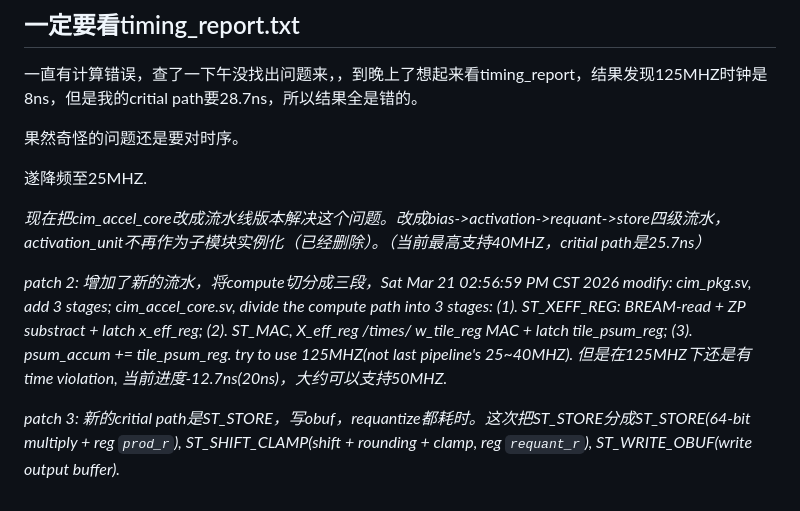
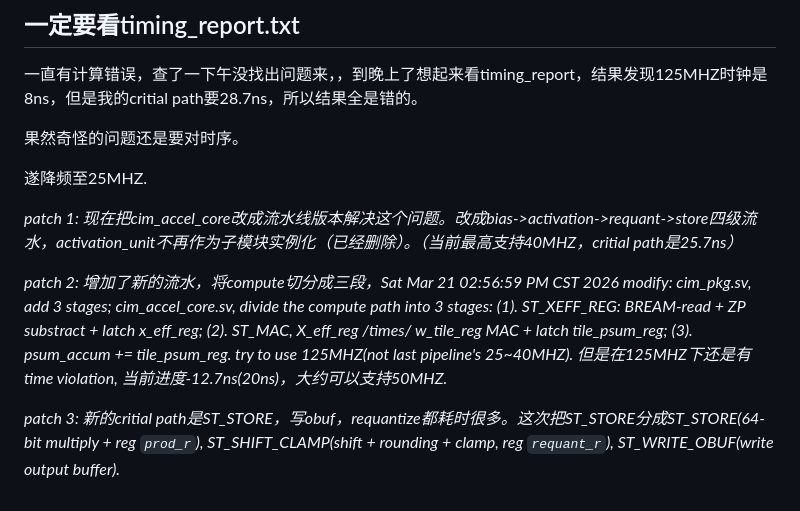
Before and after one commit to Invoker-pray/INT8-CIM-of-jiao, a Markdown page: README.md, the part around the change. Rendered like a GitHub page.

```diff
--- a/README.md
+++ b/README.md
@@ -125,8 +125,8 @@ step 1中，之前将`cim_pkg.sv: MAX_IN_DIM, MAX_OUT_DIM`设置为1024，触发
 
 遂降频至25MHZ.
 
-_现在把cim_accel_core改成流水线版本解决这个问题。改成bias->activation->requant->store四级流水，activation_unit不再作为子模块实例化（已经删除）。（当前最高支持40MHZ，critial path是25.7ns）_
+_patch 1: 现在把cim_accel_core改成流水线版本解决这个问题。改成bias->activation->requant->store四级流水，activation_unit不再作为子模块实例化（已经删除）。（当前最高支持40MHZ，critial path是25.7ns）_
 
 _patch 2: 增加了新的流水，将compute切分成三段，Sat Mar 21 02:56:59 PM CST 2026 modify: cim_pkg.sv, add 3 stages; cim_accel_core.sv, divide the compute path into 3 stages: (1). ST_XEFF_REG: BREAM-read + ZP substract + latch x_eff_reg; (2). ST_MAC, X_eff_reg /times/ w_tile_reg MAC + latch tile_psum_reg; (3). psum_accum += tile_psum_reg. try to use 125MHZ(not last pipeline's 25~40MHZ). 但是在125MHZ下还是有time violation, 当前进度-12.7ns(20ns)，大约可以支持50MHZ._
 
-_patch 3: 新的critial path是ST_STORE，写obuf，requantize都耗时。这次把ST_STORE分成ST_STORE(64-bit multiply + reg `prod_r`), ST_SHIFT_CLAMP(shift + rounding + clamp, reg `requant_r`), ST_WRITE_OBUF(write output buffer)._
+_patch 3: 新的critial path是ST_STORE，写obuf，requantize都耗时很多。这次把ST_STORE分成ST_STORE(64-bit multiply + reg `prod_r`), ST_SHIFT_CLAMP(shift + rounding + clamp, reg `requant_r`), ST_WRITE_OBUF(write output buffer)._
```
